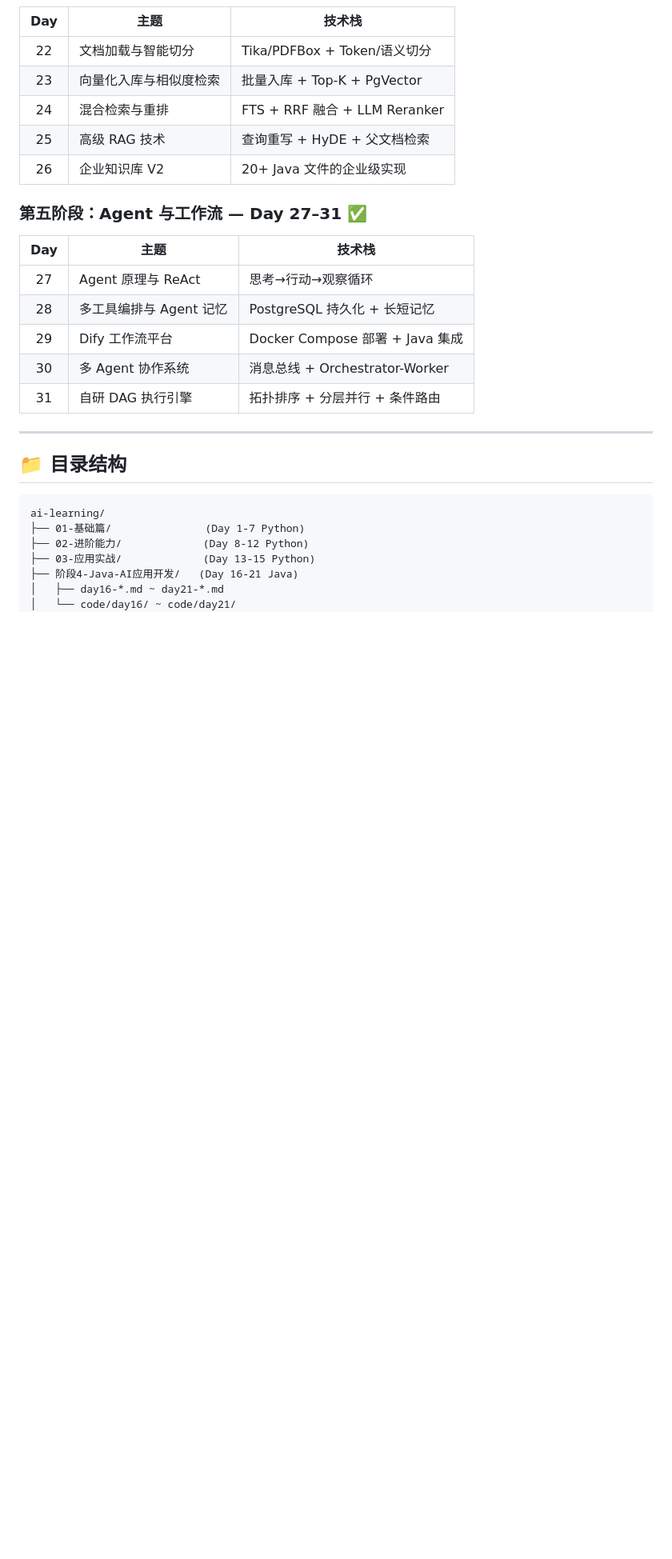
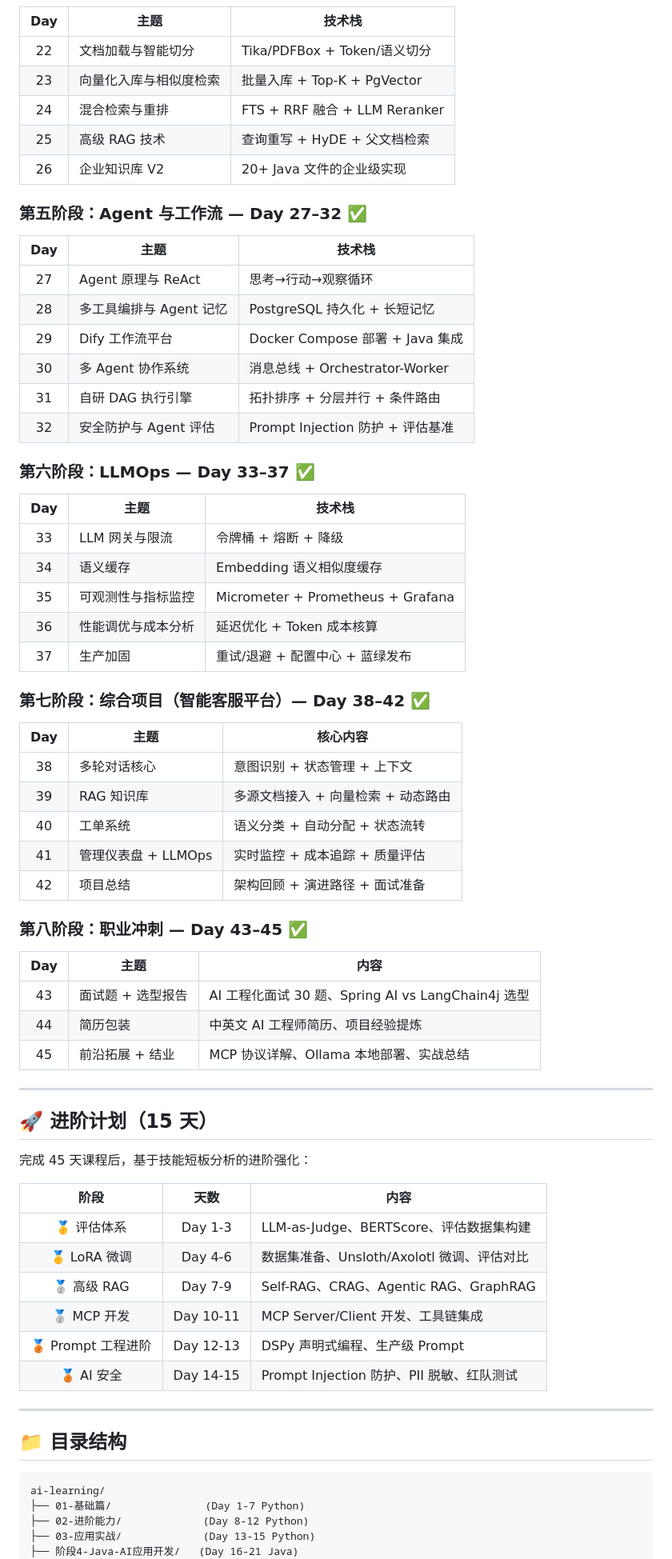
Before and after one commit to zuoshangs/ai-learning, a Markdown page: README.md, the part around one of its changes. Shown at 80% size. GitHub-like rendering; blank space fills up the shorter version.

```diff
--- a/README.md
+++ b/README.md
@@ -54,7 +55,7 @@
 | 25 | 高级 RAG 技术 | 查询重写 + HyDE + 父文档检索 |
 | 26 | 企业知识库 V2 | 20+ Java 文件的企业级实现 |
 
-### 第五阶段：Agent 与工作流 — Day 27–31 ✅
+### 第五阶段：Agent 与工作流 — Day 27–32 ✅
 
 | Day | 主题 | 技术栈 |
 |:---:|------|--------|
@@ -63,6 +64,50 @@
 | 29 | Dify 工作流平台 | Docker Compose 部署 + Java 集成 |
 | 30 | 多 Agent 协作系统 | 消息总线 + Orchestrator-Worker |
 | 31 | 自研 DAG 执行引擎 | 拓扑排序 + 分层并行 + 条件路由 |
+| 32 | 安全防护与 Agent 评估 | Prompt Injection 防护 + 评估基准 |
+
+### 第六阶段：LLMOps — Day 33–37 ✅
+
+| Day | 主题 | 技术栈 |
+|:---:|------|--------|
+| 33 | LLM 网关与限流 | 令牌桶 + 熔断 + 降级 |
+| 34 | 语义缓存 | Embedding 语义相似度缓存 |
+| 35 | 可观测性与指标监控 | Micrometer + Prometheus + Grafana |
+| 36 | 性能调优与成本分析 | 延迟优化 + Token 成本核算 |
+| 37 | 生产加固 | 重试/退避 + 配置中心 + 蓝绿发布 |
+
+### 第七阶段：综合项目（智能客服平台）— Day 38–42 ✅
+
+| Day | 主题 | 核心内容 |
+|:---:|------|---------|
+| 38 | 多轮对话核心 | 意图识别 + 状态管理 + 上下文 |
+| 39 | RAG 知识库 | 多源文档接入 + 向量检索 + 动态路由 |
+| 40 | 工单系统 | 语义分类 + 自动分配 + 状态流转 |
+| 41 | 管理仪表盘 + LLMOps | 实时监控 + 成本追踪 + 质量评估 |
+| 42 | 项目总结 | 架构回顾 + 演进路径 + 面试准备 |
+
+### 第八阶段：职业冲刺 — Day 43–45 ✅
+
+| Day | 主题 | 内容 |
+|:---:|------|------|
+| 43 | 面试题 + 选型报告 | AI 工程化面试 30 题、Spring AI vs LangChain4j 选型 |
+| 44 | 简历包装 | 中英文 AI 工程师简历、项目经验提炼 |
+| 45 | 前沿拓展 + 结业 | MCP 协议详解、Ollama 本地部署、实战总结 |
+
+---
+
+## 🚀 进阶计划（15 天）
+
+完成 45 天课程后，基于技能短板分析的进阶强化：
+
+| 阶段 | 天数 | 内容 |
+|:----:|:----:|------|
+| 🥇 评估体系 | Day 1-3 | LLM-as-Judge、BERTScore、评估数据集构建 |
+| 🥇 LoRA 微调 | Day 4-6 | 数据集准备、Unsloth/Axolotl 微调、评估对比 |
+| 🥈 高级 RAG | Day 7-9 | Self-RAG、CRAG、Agentic RAG、GraphRAG |
+| 🥈 MCP 开发 | Day 10-11 | MCP Server/Client 开发、工具链集成 |
+| 🥉 Prompt 工程进阶 | Day 12-13 | DSPy 声明式编程、生产级 Prompt |
+| 🥉 AI 安全 | Day 14-15 | Prompt Injection 防护、PII 脱敏、红队测试 |
 
 ---
 
@@ -74,6 +119,4 @@ ai-learning/
 ├── 02-进阶能力/             (Day 8-12 Python)
 ├── 03-应用实战/             (Day 13-15 Python)
 ├── 阶段4-Java-AI应用开发/   (Day 16-21 Java)
-│   ├── day16-*.md ~ day21-*.md
-│   └── code/day16/ ~ code/day21/
 ├── 阶段5-RAG工程化/         (Day 22-26 Java)
```
Also changed, not shown: other parts of README.md (+26 -22 lines).
